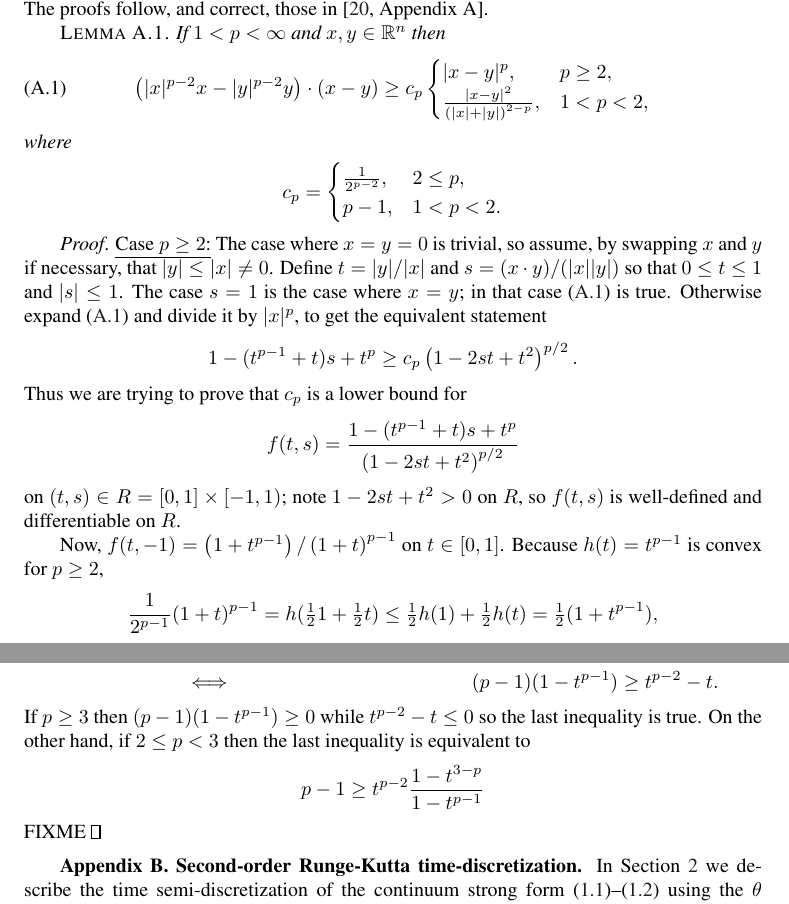
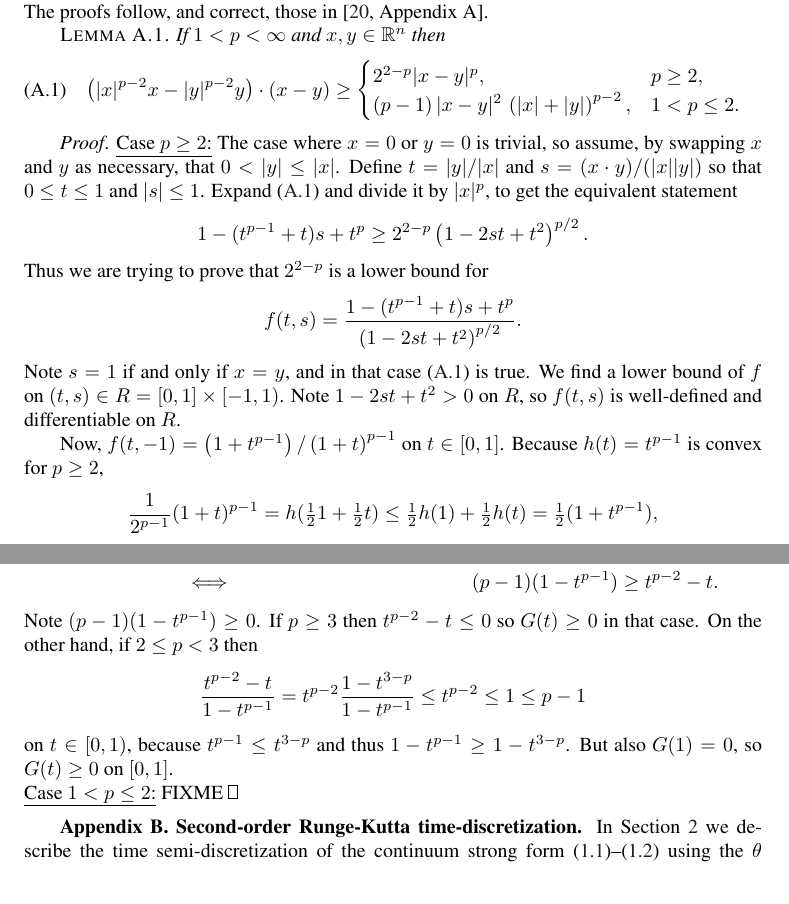
Before and after one commit to bueler/sia-fve, a LaTeX paper (paper/lc.tex): two parts of pages 16 and 17 of 19, joined at a grey line, cut so that both start at the same text. Compiled offline with pdfLaTeX; a LaTeX package or settings file that is missing is left out.

Commit message:
Clean up proof of Lemma A.1; done with p>=2 case but 1<p<2 case remains.

```diff
--- a/paper/lc.tex
+++ b/paper/lc.tex
@@ -598,21 +598,20 @@ In stating this assertion, we note that the retreat loss $R_n$ should vanish in
 
 \begin{lemma}  If $1<p<\infty$ and $x,y\in\RR^n$ then
 \begin{equation}
-\left(|x|^{p-2} x - |y|^{p-2} y\right)\cdot(x-y) \ge c_p \begin{cases} |x-y|^p, & p\ge 2, \\
-\frac{|x-y|^2}{\left(|x|+|y|\right)^{2-p}}, & 1 < p < 2,\end{cases} \label{eq:pinequality}
+\left(|x|^{p-2} x - |y|^{p-2} y\right)\cdot(x-y) \ge
+   \begin{cases}
+       2^{2-p} |x-y|^p, & p\ge 2, \\
+       (p-1)\, |x-y|^2 \, \left(|x|+|y|\right)^{p-2}, & 1 < p \le 2.
+   \end{cases} \label{eq:pinequality}
 \end{equation}
-where
-   $$c_p = \begin{cases} \frac{1}{2^{p-2}}, & 2 \le p, \\
-                         p-1,               & 1 < p < 2. \end{cases}$$
 \end{lemma}
 
-\begin{proof}  \underline{Case $p \ge 2$:}  The case where $x=y=0$ is trivial, so assume, by swapping $x$ and $y$ if necessary, that $|y|\le |x| \ne 0$.  Define $t=|y|/|x|$ and $s = (x\cdot y)/(|x||y|)$ so that $0\le t \le 1$ and $|s|\le 1$.  The case $s=1$ is the case where $x=y$; in that case \eqref{eq:pinequality} is true.  Otherwise expand \eqref{eq:pinequality} and divide it by $|x|^p$, to get the equivalent statement
-    $$1 - (t^{p-1}+t) s + t^p \ge c_p \left(1 - 2 s t + t^2\right)^{p/2}.$$
-Thus we are trying to prove that $c_p$ is a lower bound for
-	$$f(t,s) = \frac{1 - (t^{p-1}+t) s + t^p}{\left(1 - 2 s t + t^2\right)^{p/2}}$$
-on $(t,s) \in R=[0,1]\times[-1,1)$; note $1-2st+t^2 > 0$ on $ R$, so $f(t,s)$ is well-defined and differentiable on $R$.
+\begin{proof}  \underline{Case $p \ge 2$:}  The case where $x=0$ or $y=0$ is trivial, so assume, by swapping $x$ and $y$ as necessary, that $0 < |y| \le |x|$.  Define $t=|y|/|x|$ and $s = (x\cdot y)/(|x||y|)$ so that $0\le t \le 1$ and $|s|\le 1$.  Expand \eqref{eq:pinequality} and divide it by $|x|^p$, to get the equivalent statement
+    $$1 - (t^{p-1}+t) s + t^p \ge 2^{2-p} \left(1 - 2 s t + t^2\right)^{p/2}.$$
+Thus we are trying to prove that $2^{2-p}$ is a lower bound for
+	$$f(t,s) = \frac{1 - (t^{p-1}+t) s + t^p}{\left(1 - 2 s t + t^2\right)^{p/2}}.$$
+Note $s=1$ if and only if $x=y$, and in that case \eqref{eq:pinequality} is true.  We find a lower bound of $f$ on $(t,s) \in R=[0,1]\times[-1,1)$.  Note $1-2st+t^2 > 0$ on $ R$, so $f(t,s)$ is well-defined and differentiable on $R$.
 
 Now, $f(t,-1) = \left(1 + t^{p-1}\right) / \left(1 + t\right)^{p-1}$ on $t\in[0,1]$.  Because $h(t)=t^{p-1}$ is convex for $p \ge 2$,
     $$\frac{1}{2^{p-1}} (1+t)^{p-1} = h(\tfrac{1}{2} 1 + \tfrac{1}{2} t) \le \tfrac{1}{2} h(1) + \tfrac{1}{2} h(t) = \tfrac{1}{2} (1 + t^{p-1}),$$
-and thus $f(t,-1) \ge 1 / 2^{p-2}$.  On the other hand, a quick calculation shows
-    $$\frac{\partial f}{\partial s} = \frac{t}{\left(1 - 2 s t + t^2\right)^{(p-2)/2}} g(t,s)$$
+and thus $f(t,-1) \ge 2^{2-p}$.  On the other hand, a quick calculation shows
@@ -628,9 +628,11 @@ G(t) &\ge 0 &\iff && (2-p) t (t^{p-2} + 1) + (p-1) (t^p+1) - t^{p-2} - t^2 \ge 0
           & &\iff && (p-1) (t-1) (t^{p-1}-1) \ge (t^{p-2} - t) (1 - t)  \\
           & &\iff && (p-1) (1 - t^{p-1}) \ge t^{p-2} - t.
 \end{align*}
-If $p\ge 3$ then $(p-1) (1 - t^{p-1}) \ge 0$ while $t^{p-2} - t \le 0$ so the last inequality is true.  On the other hand,  if $2\le p < 3$ then the last inequality is equivalent to
-	$$p-1 \ge t^{p-2} \frac{1 - t^{3-p}}{1 - t^{p-1}}$$
-FIXME
+Note $(p-1) (1 - t^{p-1}) \ge 0$.  If $p\ge 3$ then $t^{p-2} - t \le 0$ so $G(t)\ge 0$ in that case.  On the other hand, if $2\le p < 3$ then
+	$$\frac{t^{p-2} - t}{1 - t^{p-1}} = t^{p-2} \frac{1 - t^{3-p}}{1 - t^{p-1}} \le t^{p-2} \le 1 \le p-1$$
+on $t\in[0,1)$, because $t^{p-1}\le t^{3-p}$ and thus $1 - t^{p-1} \ge 1 - t^{3-p}$.  But also $G(1)=0$, so $G(t)\ge 0$ on $[0,1]$.
+
+\noindent \underline{Case $1 < p \le 2$:}  FIXME
 \end{proof}
 
 \section{Second-order Runge-Kutta time-discretization}   In Section \ref{sec:strongform} we describe the time semi-discretization of the continuum strong form \eqref{eq:massconserve}--\eqref{eq:constraint} using the $\theta$ method, thus including the Euler, backward Euler, and trapezoidal rules.  These one-stage time-discretizations generate particular forms for functions $\bQ_n(\bX,v,z)$ and $F_n(v,z)$ in equations \eqref{eq:semimassconserve}--\eqref{eq:semiconstraint}, and these functions define the single-time-step variational inequality problem \eqref{eq:theVI}.  In this Appendix we illustrate how these functions can be generated for certain Runge-Kutta (RK) schemes, although in some cases at the cost of having to solve multiple problems of type \eqref{eq:theVI} at each time step.  Higher-order RK schemes can be handled without any additional ideas, but we limit our presentation to two-stage schemes for simplicity.
```
Also changed, not shown: paper/lc.tex (5 more changed lines).
